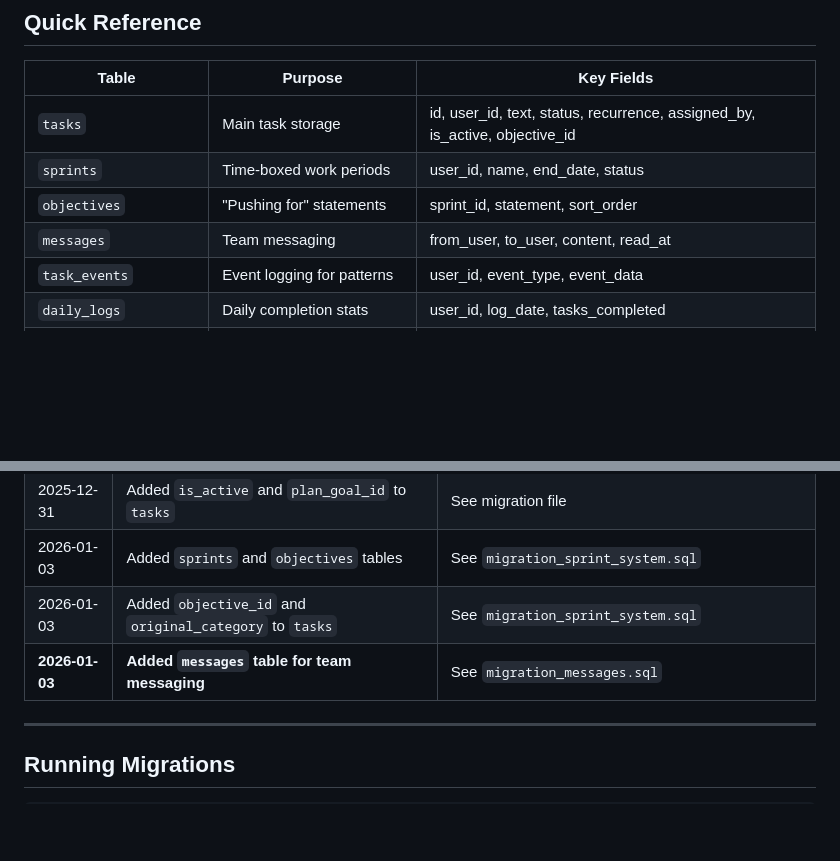
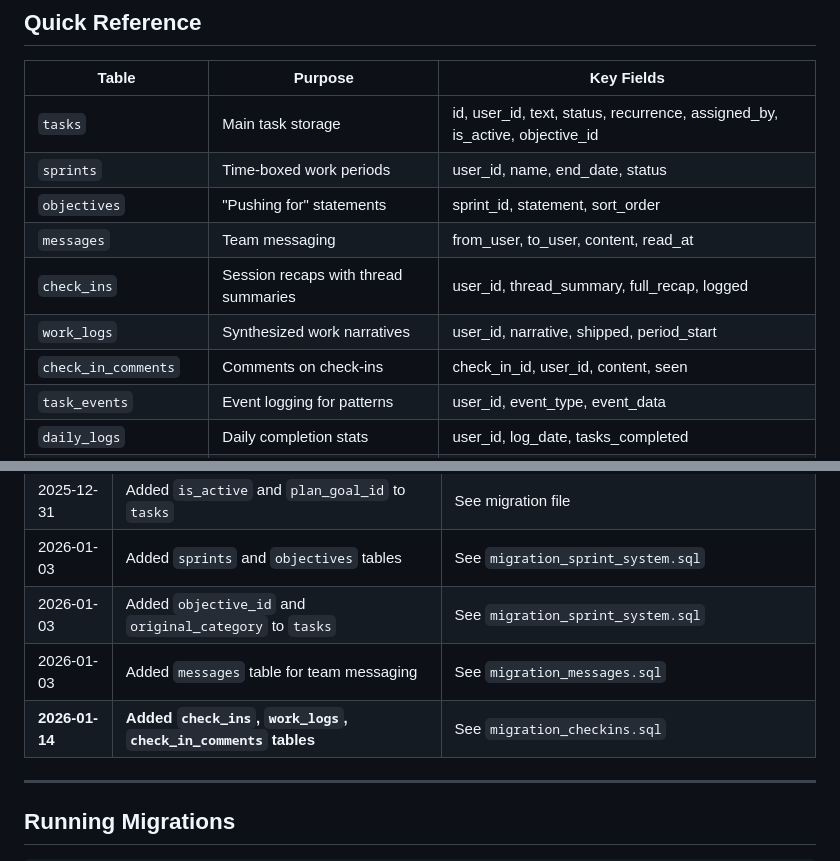
Before and after one commit to mrmicaiah/up-infrastructure, a Markdown page: productivity-mcp/SCHEMA.md, 2 parts joined by grey strips. Drawn GitHub-style; blank space fills up the shorter version.

Commit message:
Add check_ins, work_logs, check_in_comments tables to SCHEMA.md

```diff
--- a/productivity-mcp/SCHEMA.md
+++ b/productivity-mcp/SCHEMA.md
@@ -13,6 +13,9 @@
 | `sprints` | Time-boxed work periods | user_id, name, end_date, status |
 | `objectives` | "Pushing for" statements | sprint_id, statement, sort_order |
 | `messages` | Team messaging | from_user, to_user, content, read_at |
+| `check_ins` | Session recaps with thread summaries | user_id, thread_summary, full_recap, logged |
+| `work_logs` | Synthesized work narratives | user_id, narrative, shipped, period_start |
+| `check_in_comments` | Comments on check-ins | check_in_id, user_id, content, seen |
 | `task_events` | Event logging for patterns | user_id, event_type, event_data |
 | `daily_logs` | Daily completion stats | user_id, log_date, tasks_completed |
 | `user_patterns` | Learned productivity patterns | user_id, pattern_type, pattern_data |
@@ -639,7 +727,8 @@ CREATE TABLE oauth_tokens (
 | 2025-12-31 | Added `is_active` and `plan_goal_id` to `tasks` | See migration file |
 | 2026-01-03 | Added `sprints` and `objectives` tables | See `migration_sprint_system.sql` |
 | 2026-01-03 | Added `objective_id` and `original_category` to `tasks` | See `migration_sprint_system.sql` |
-| **2026-01-03** | **Added `messages` table for team messaging** | See `migration_messages.sql` |
+| 2026-01-03 | Added `messages` table for team messaging | See `migration_messages.sql` |
+| **2026-01-14** | **Added `check_ins`, `work_logs`, `check_in_comments` tables** | See `migration_checkins.sql` |
 
 ---
 
```
Also changed, not shown: other parts of productivity-mcp/SCHEMA.md (+85 -0 lines).
